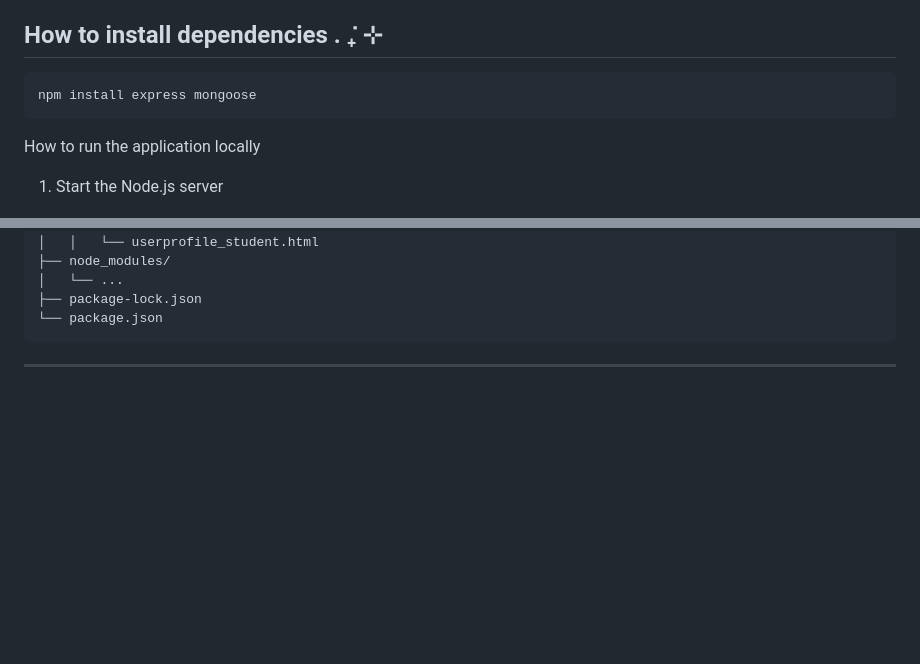
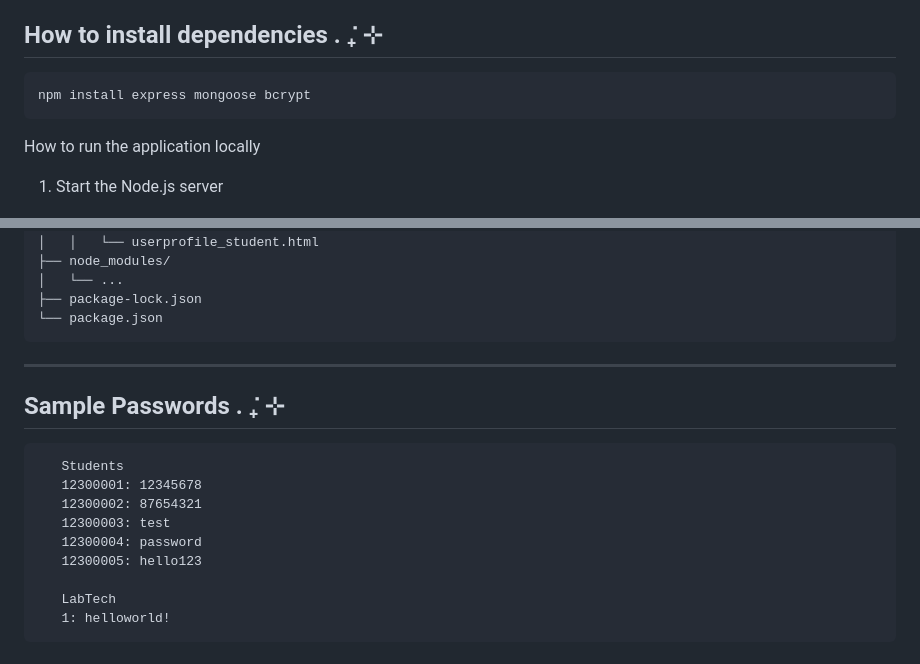
Before and after one commit to janlmnop/CCAPDEV_MCO3, a Markdown page: README.md, 2 parts joined by grey strips. Drawn GitHub-style; blank space fills up the shorter version.

Commit message:
put plaintext passwords

````diff
--- a/README.md
+++ b/README.md
@@ -3,7 +3,7 @@ Lab Reservation Web App
 
 ## How to install dependencies . ݁₊ ⊹
 ```
-npm install express mongoose
+npm install express mongoose bcrypt
 ```
 
 How to run the application locally
@@ -113,3 +113,15 @@ CCAPDEV_MCO3/
 ```
 
 ---
+## Sample Passwords . ݁₊ ⊹
+```
+   Students
+   12300001: 12345678
+   12300002: 87654321
+   12300003: test
+   12300004: password
+   12300005: hello123
+
+   LabTech
+   1: helloworld!
+```
````
